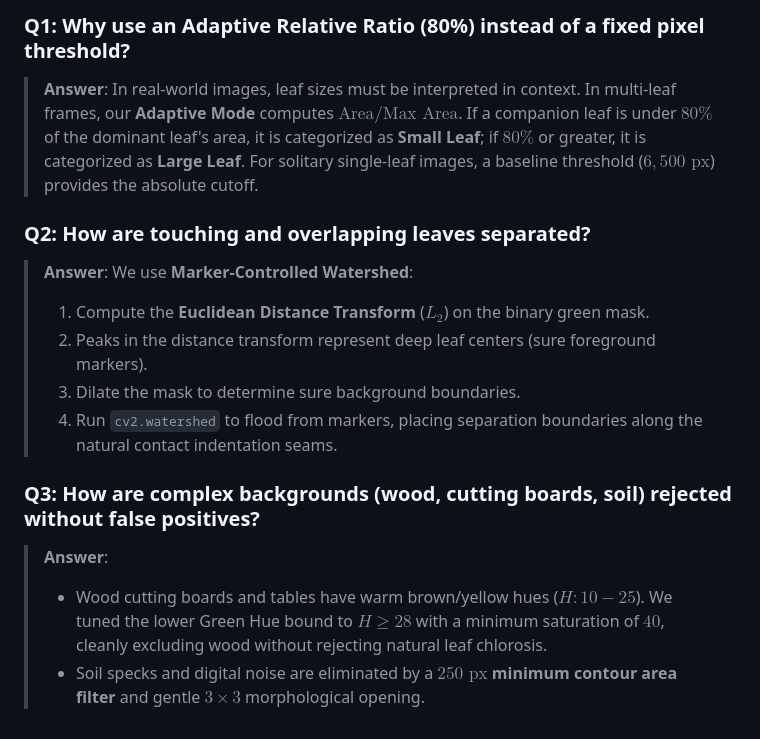
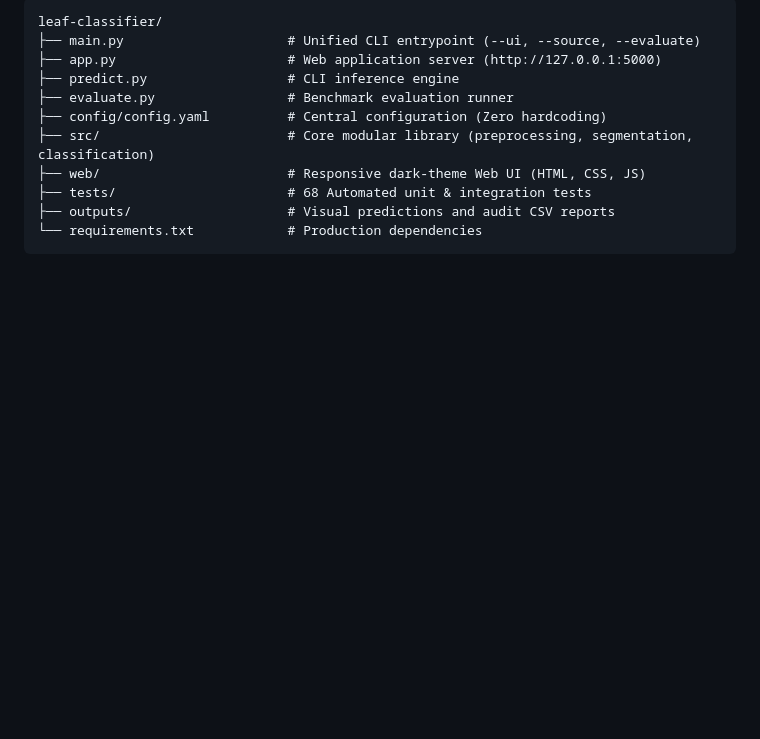
Before and after one commit to vddiwate/leaf-classifier, a Markdown page: README.md, the part around one of its changes. GitHub-like rendering; blank space fills up the shorter version.

````diff
--- a/README.md
+++ b/README.md
@@ -179,15 +86,14 @@ pytest tests/ -v
 
-### Q1: Why use an Adaptive Relative Ratio (80%) instead of a fixed pixel threshold?
-> **Answer**: In real-world images, leaf sizes must be interpreted in context. In multi-leaf frames, our **Adaptive Mode** computes $\text{Area} / \text{Max Area}$. If a companion leaf is under $80\%$ of the dominant leaf's area, it is categorized as **Small Leaf**; if $80\%$ or greater, it is categorized as **Large Leaf**. For solitary single-leaf images, a baseline threshold ($6,500\text{ px}$) provides the absolute cutoff.
-
-### Q2: How are touching and overlapping leaves separated?
-> **Answer**: We use **Marker-Controlled Watershed**:
-> 1. Compute the **Euclidean Distance Transform** ($L_2$) on the binary green mask.
-> 2. Peaks in the distance transform represent deep leaf centers (sure foreground markers).
-> 3. Dilate the mask to determine sure background boundaries.
-> 4. Run `cv2.watershed` to flood from markers, placing separation boundaries along the natural contact indentation seams.
-
-### Q3: How are complex backgrounds (wood, cutting boards, soil) rejected without false positives?
-> **Answer**:
-> - Wood cutting boards and tables have warm brown/yellow hues ($H: 10-25$). We tuned the lower Green Hue bound to **$H \ge 28$** with a minimum saturation of $40$, cleanly excluding wood without rejecting natural leaf chlorosis.
-> - Soil specks and digital noise are eliminated by a **$250\text{ px}$ minimum contour area filter** and gentle $3\times3$ morphological opening.
+```text
+leaf-classifier/
+├── main.py                     # Unified CLI entrypoint (--ui, --source, --evaluate)
+├── app.py                      # Web application server (http://127.0.0.1:5000)
+├── predict.py                  # CLI inference engine
+├── evaluate.py                 # Benchmark evaluation runner
+├── config/config.yaml          # Central configuration (Zero hardcoding)
+├── src/                        # Core modular library (preprocessing, segmentation, classification)
+├── web/                        # Responsive dark-theme Web UI (HTML, CSS, JS)
+├── tests/                      # 68 Automated unit & integration tests
+├── outputs/                    # Visual predictions and audit CSV reports
+└── requirements.txt            # Production dependencies
+```
````
Also changed, not shown: other parts of README.md (+30 -123 lines).
